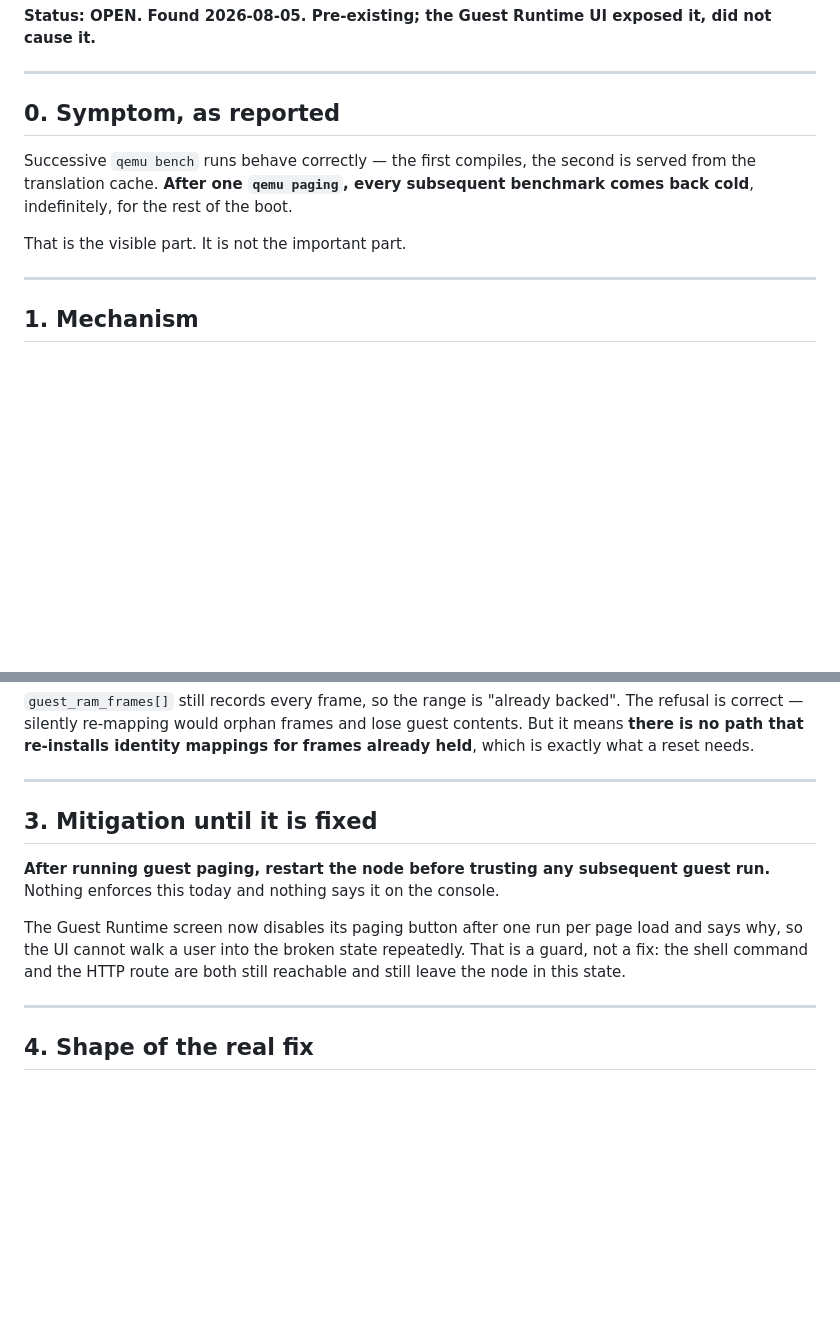
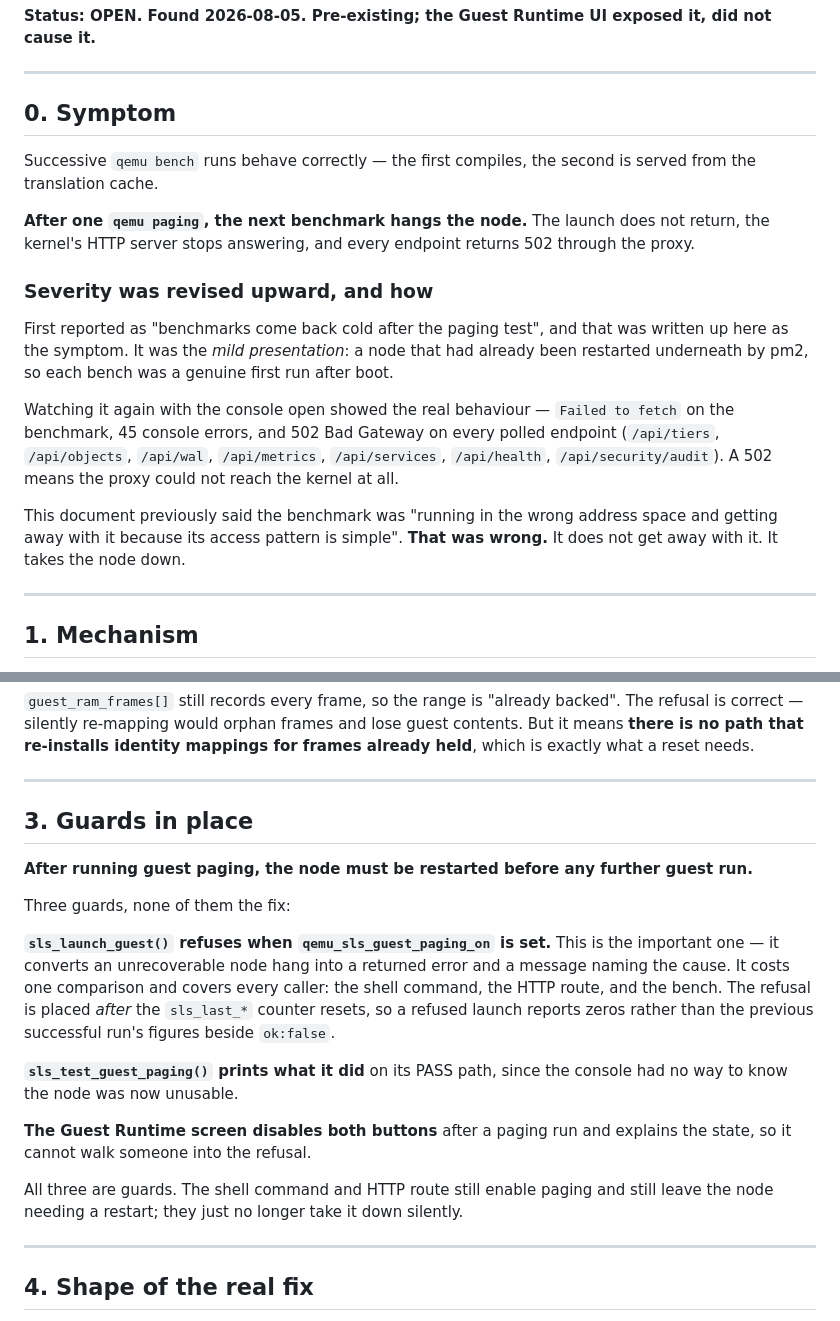
Before and after one commit to kubeworkz/aerosls, a Markdown page: docs/AeroSLS-QEMU-SLS-Guest-Paging-Reset-Defect-v0.1.md, 2 parts joined by grey strips. Drawn GitHub-style; blank space fills up the shorter version.

Commit message:
docs: revise the paging defect upward -- it hangs the node
The first writeup said benchmarks come back cold after the paging test, and
that the bench was 'running in the wrong address space and getting away with
it because its access pattern is simple'. That was wrong, and wrong in the
flattering direction.

Cold was the mild presentation, from a node pm2 had already restarted so every
bench was a genuine first run. Watched again with the console open: Failed to
fetch on the benchmark, 45 errors, 502 Bad Gateway on every polled endpoint --
tiers, objects, wal, metrics, services, health, security/audit. A 502 means
the proxy could not reach the kernel at all.

qemu bench after qemu paging hangs the node. It does not get away with it.

Records the three guards now in place and that none is the fix:
sls_launch_guest() refusing when paging is on (the important one -- it turns
an unrecoverable hang into a returned error, and is placed after the counter
resets so a refusal reports zeros rather than the last run's figures beside
ok:false), the paging test printing what it did, and the UI disabling both
buttons.

Fix shape and gate unchanged. The gate still has two halves and the second
still matters: cold-then-warm after a paging run, AND an unchanged frame-pool
count across ten paging runs.

```diff
--- a/docs/AeroSLS-QEMU-SLS-Guest-Paging-Reset-Defect-v0.1.md
+++ b/docs/AeroSLS-QEMU-SLS-Guest-Paging-Reset-Defect-v0.1.md
@@ -5,13 +5,31 @@ did not cause it.**
 
 ---
 
-## 0. Symptom, as reported
+## 0. Symptom
 
 Successive `qemu bench` runs behave correctly — the first compiles, the second
-is served from the translation cache. **After one `qemu paging`, every
-subsequent benchmark comes back cold**, indefinitely, for the rest of the boot.
+is served from the translation cache.
 
-That is the visible part. It is not the important part.
+**After one `qemu paging`, the next benchmark hangs the node.** The launch does
+not return, the kernel's HTTP server stops answering, and every endpoint returns
+502 through the proxy.
+
+### Severity was revised upward, and how
+
+First reported as "benchmarks come back cold after the paging test", and that
+was written up here as the symptom. It was the *mild presentation*: a node that
+had already been restarted underneath by pm2, so each bench was a genuine first
+run after boot.
+
+Watching it again with the console open showed the real behaviour — `Failed to
+fetch` on the benchmark, 45 console errors, and 502 Bad Gateway on every polled
+endpoint (`/api/tiers`, `/api/objects`, `/api/wal`, `/api/metrics`,
+`/api/services`, `/api/health`, `/api/security/audit`). A 502 means the proxy
+could not reach the kernel at all.
+
+This document previously said the benchmark was "running in the wrong address
+space and getting away with it because its access pattern is simple". **That was
+wrong.** It does not get away with it. It takes the node down.
 
 ---
 
@@ -87,15 +105,29 @@ mappings for frames already held**, which is exactly what a reset needs.
 
 ---
 
-## 3. Mitigation until it is fixed
+## 3. Guards in place
 
-**After running guest paging, restart the node before trusting any subsequent
-guest run.** Nothing enforces this today and nothing says it on the console.
+**After running guest paging, the node must be restarted before any further
+guest run.**
 
-The Guest Runtime screen now disables its paging button after one run per page
-load and says why, so the UI cannot walk a user into the broken state
-repeatedly. That is a guard, not a fix: the shell command and the HTTP route
-are both still reachable and still leave the node in this state.
+Three guards, none of them the fix:
+
+**`sls_launch_guest()` refuses when `qemu_sls_guest_paging_on` is set.** This is
+the important one — it converts an unrecoverable node hang into a returned error
+and a message naming the cause. It costs one comparison and covers every caller:
+the shell command, the HTTP route, and the bench. The refusal is placed *after*
+the `sls_last_*` counter resets, so a refused launch reports zeros rather than
+the previous successful run's figures beside `ok:false`.
+
+**`sls_test_guest_paging()` prints what it did** on its PASS path, since the
+console had no way to know the node was now unusable.
+
+**The Guest Runtime screen disables both buttons** after a paging run and
+explains the state, so it cannot walk someone into the refusal.
+
+All three are guards. The shell command and HTTP route still enable paging and
+still leave the node needing a restart; they just no longer take it down
+silently.
 
 ---
 
```
